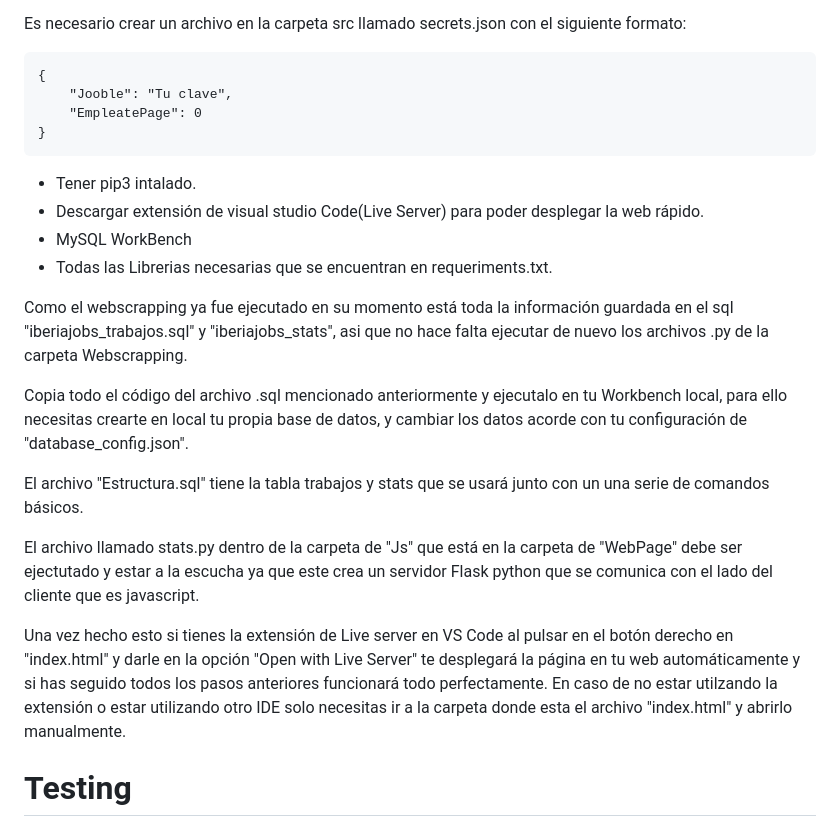
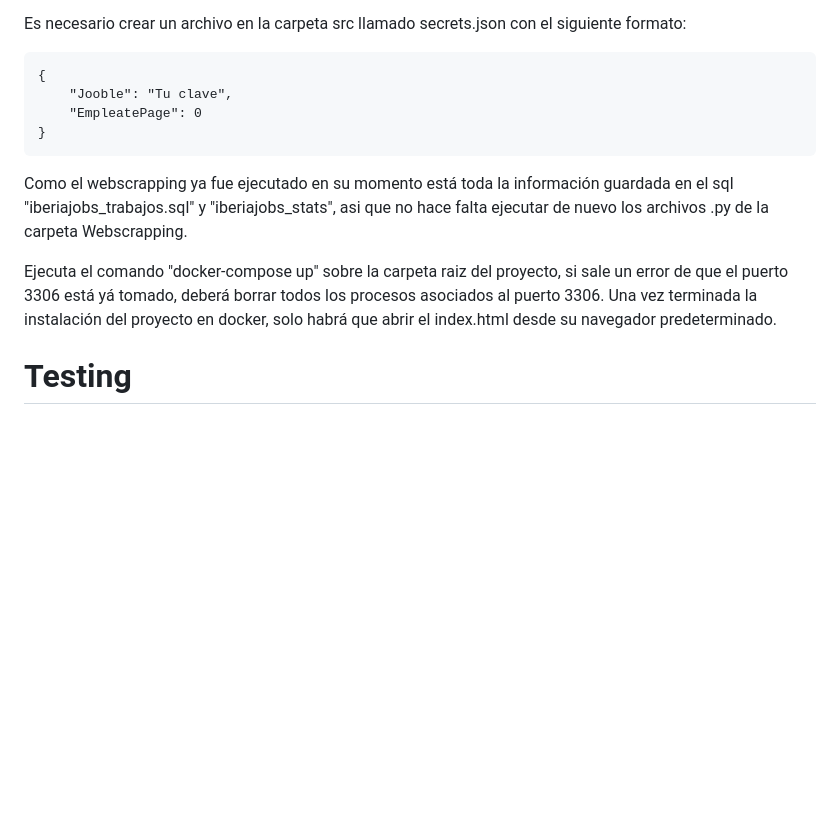
Before and after one commit to SantosSanzJ/ISI-IberiaJobs, a Markdown page: README.md, the part around the change. GitHub-like rendering; blank space fills up the shorter version.

````diff
--- a/README.md
+++ b/README.md
@@ -18,25 +18,11 @@ Es necesario crear un archivo en la carpeta src llamado secrets.json con el sigu
     "EmpleatePage": 0
 }
 ```
- - Tener pip3 intalado.
- - Descargar extensión de visual studio Code(Live Server) para poder desplegar la web rápido.
- - MySQL WorkBench
- - Todas las Librerias necesarias que se encuentran en requeriments.txt.
 
 Como el webscrapping ya fue ejecutado en su momento está toda la información guardada en el sql
 "iberiajobs_trabajos.sql" y "iberiajobs_stats", asi que no hace falta ejecutar de nuevo los archivos .py de la carpeta Webscrapping.
 
-Copia todo el código del archivo .sql mencionado anteriormente y ejecutalo en tu Workbench local, para ello
-necesitas crearte en local tu propia base de datos, y cambiar los datos acorde con tu configuración de "database_config.json".
-
-El archivo "Estructura.sql" tiene la tabla trabajos y stats que se usará junto con un una serie de comandos básicos.
-
-El archivo llamado stats.py dentro de la carpeta de "Js" que está en la carpeta de "WebPage" debe ser ejectutado
-y estar a la escucha ya que este crea un servidor Flask python que se comunica con el lado del cliente que es javascript.
-
-Una vez hecho esto si tienes la extensión de Live server en VS Code al pulsar en el botón derecho en "index.html" y darle en
-la opción "Open with Live Server" te desplegará la página en tu web automáticamente y si has seguido todos los pasos anteriores
-funcionará todo perfectamente. En caso de no estar utilzando la extensión o estar utilizando otro IDE solo necesitas ir a la carpeta donde esta el archivo "index.html" y abrirlo manualmente.
+Ejecuta el comando "docker-compose up" sobre la carpeta raiz del proyecto, si sale un error de que el puerto 3306 está yá tomado, deberá borrar todos los procesos asociados al puerto 3306. Una vez terminada la instalación del proyecto en docker, solo habrá que abrir el index.html desde su navegador predeterminado.
 
 # Testing
 Para el testing será necesario tener instalado pytest, se tendrá que ejecutar desde la carpeta donde tengas los webdrivers con el comando:
````
